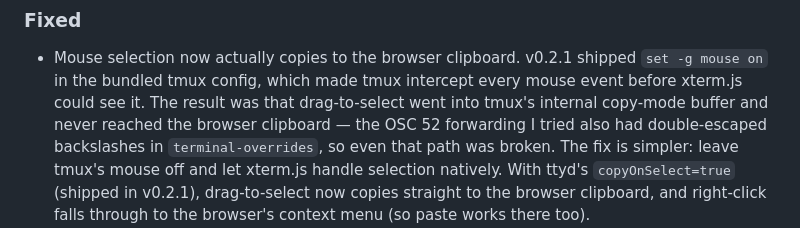
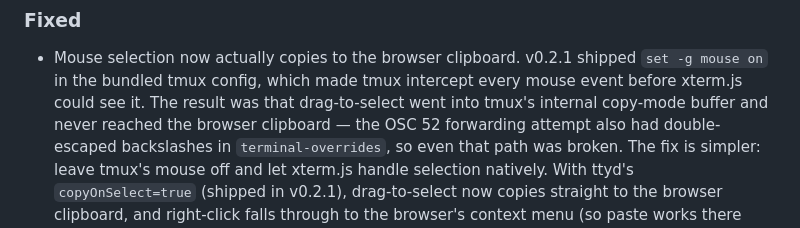
Before and after one commit to LayerTM/ClaudeInHA, a Markdown page: claude-code/CHANGELOG.md, the part around one of its changes. Drawn GitHub-style.

Commit message:
chore: neutral changelog voice per repo doc standards

```diff
--- a/claude-code/CHANGELOG.md
+++ b/claude-code/CHANGELOG.md
@@ -96,7 +96,7 @@ path was always present, just unused.
   shipped `set -g mouse on` in the bundled tmux config, which made tmux
   intercept every mouse event before xterm.js could see it. The result
   was that drag-to-select went into tmux's internal copy-mode buffer and
-  never reached the browser clipboard — the OSC 52 forwarding I tried
+  never reached the browser clipboard — the OSC 52 forwarding attempt
   also had double-escaped backslashes in `terminal-overrides`, so even
   that path was broken. The fix is simpler: leave tmux's mouse off and
   let xterm.js handle selection natively. With ttyd's `copyOnSelect=true`
```
Also changed, not shown: other parts of claude-code/CHANGELOG.md (+1 -1 lines).
